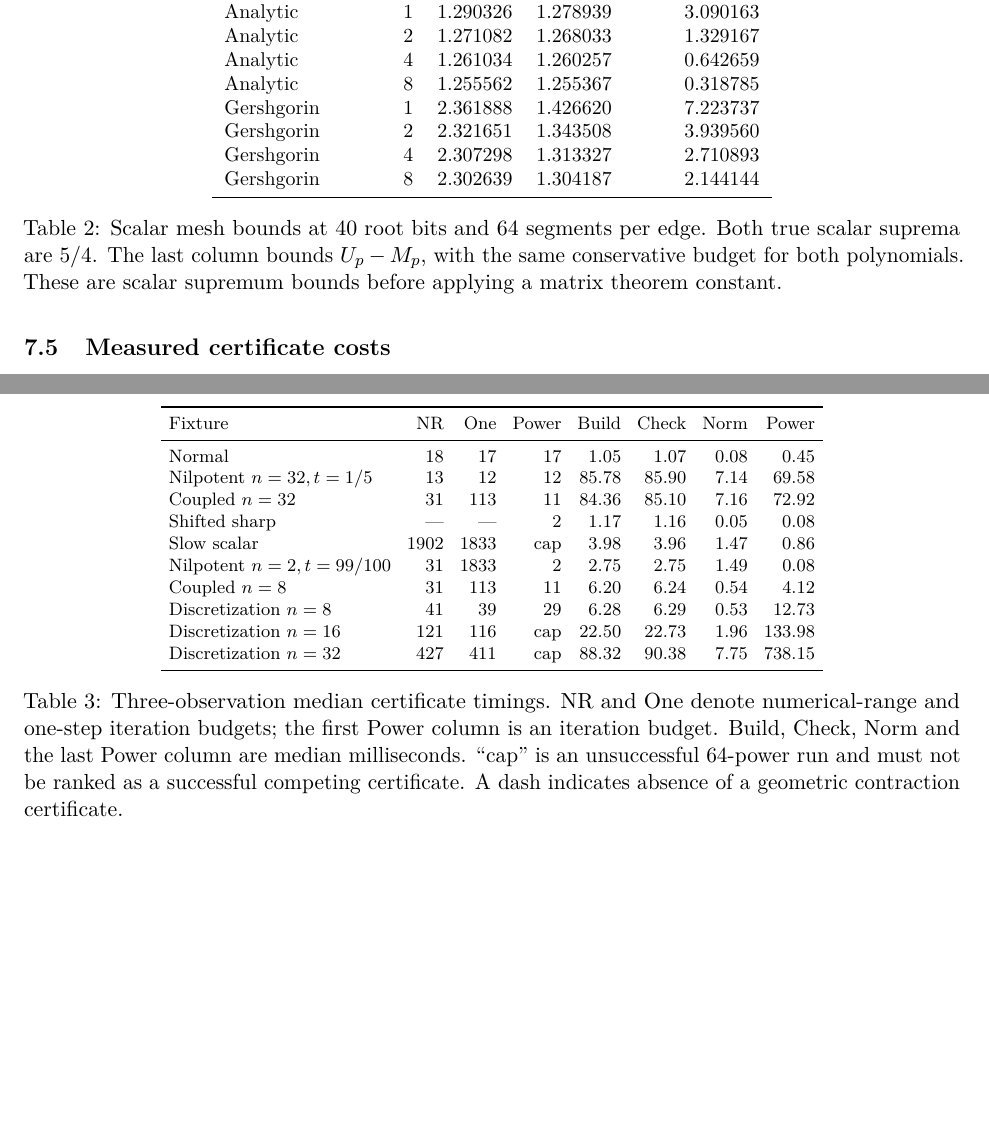
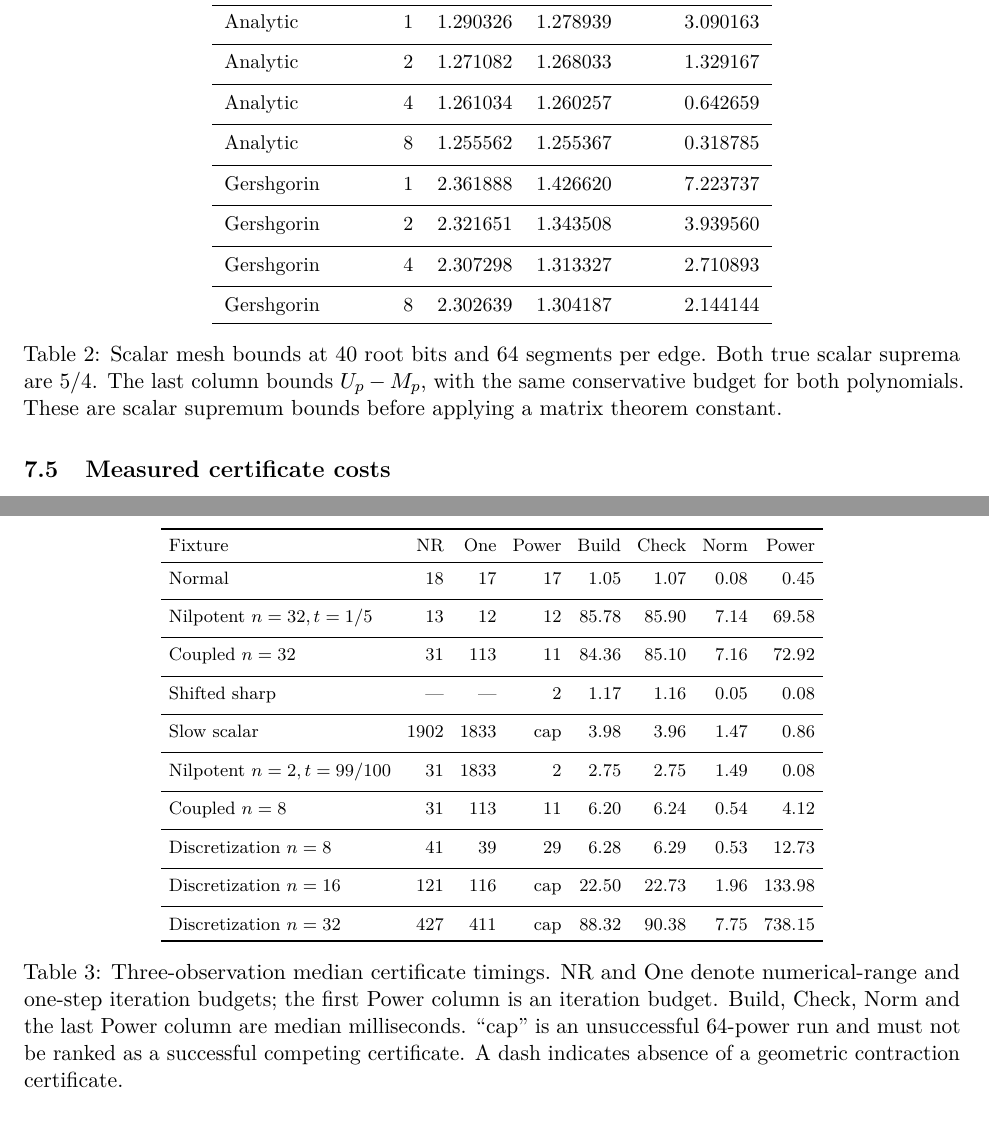
Before and after one commit to Kohze/numerical-range-certificates, a LaTeX paper (paper/main.tex): two parts of pages 15 and 16 of 19, joined at a grey line, cut so that both start at the same text, the shorter picture padded with empty space. Compiled offline with pdfLaTeX.

Commit message:
Numerical range paper: table layout revision

```diff
--- a/paper/main.tex
+++ b/paper/main.tex
@@ -9,6 +9,10 @@
 \usepackage{xurl}
 \usepackage[colorlinks=true,allcolors=blue]{hyperref}
 \setlength{\emergencystretch}{2em}
+\setlength{\textfloatsep}{18pt plus 2pt minus 2pt}
+\setlength{\intextsep}{18pt plus 2pt minus 2pt}
+\setlength{\floatsep}{18pt plus 2pt minus 2pt}
+\setlength{\abovecaptionskip}{10pt}
 \newcommand{\C}{\mathbb C}
 \newcommand{\norm}[1]{\lVert #1\rVert}
 \newcommand{\W}{W}
@@ -1056,12 +1063,19 @@ Table~\ref{tab:ellipse} are descriptive only.
 Support producer & \(k\) & \(U_{z^2}\) & \(U_{1-z^2}\) & Excess budget\\
 \midrule
 Analytic & 1 & 1.290326 & 1.278939 & 3.090163\\
+\specialrule{0.3pt}{4pt}{4pt}
 Analytic & 2 & 1.271082 & 1.268033 & 1.329167\\
+\specialrule{0.3pt}{4pt}{4pt}
 Analytic & 4 & 1.261034 & 1.260257 & 0.642659\\
+\specialrule{0.3pt}{4pt}{4pt}
 Analytic & 8 & 1.255562 & 1.255367 & 0.318785\\
+\specialrule{0.3pt}{4pt}{4pt}
 Gershgorin & 1 & 2.361888 & 1.426620 & 7.223737\\
+\specialrule{0.3pt}{4pt}{4pt}
 Gershgorin & 2 & 2.321651 & 1.343508 & 3.939560\\
+\specialrule{0.3pt}{4pt}{4pt}
 Gershgorin & 4 & 2.307298 & 1.313327 & 2.710893\\
+\specialrule{0.3pt}{4pt}{4pt}
 Gershgorin & 8 & 2.302639 & 1.304187 & 2.144144\\
 \bottomrule
 \end{tabular}
@@ -1120,14 +1134,23 @@ medians of certificate construction, checking, and reference calls.
 Fixture & NR & One & Power & Build & Check & Norm & Power\\
 \midrule
 Normal & 18 & 17 & 17 & 1.05 & 1.07 & 0.08 & 0.45\\
+\specialrule{0.3pt}{4pt}{4pt}
 Nilpotent \(n=32,t=1/5\) & 13 & 12 & 12 & 85.78 & 85.90 & 7.14 & 69.58\\
+\specialrule{0.3pt}{4pt}{4pt}
 Coupled \(n=32\) & 31 & 113 & 11 & 84.36 & 85.10 & 7.16 & 72.92\\
+\specialrule{0.3pt}{4pt}{4pt}
 Shifted sharp & --- & --- & 2 & 1.17 & 1.16 & 0.05 & 0.08\\
+\specialrule{0.3pt}{4pt}{4pt}
 Slow scalar & 1902 & 1833 & cap & 3.98 & 3.96 & 1.47 & 0.86\\
+\specialrule{0.3pt}{4pt}{4pt}
 Nilpotent \(n=2,t=99/100\) & 31 & 1833 & 2 & 2.75 & 2.75 & 1.49 & 0.08\\
+\specialrule{0.3pt}{4pt}{4pt}
 Coupled \(n=8\) & 31 & 113 & 11 & 6.20 & 6.24 & 0.54 & 4.12\\
+\specialrule{0.3pt}{4pt}{4pt}
 Discretization \(n=8\) & 41 & 39 & 29 & 6.28 & 6.29 & 0.53 & 12.73\\
+\specialrule{0.3pt}{4pt}{4pt}
 Discretization \(n=16\) & 121 & 116 & cap & 22.50 & 22.73 & 1.96 & 133.98\\
+\specialrule{0.3pt}{4pt}{4pt}
 Discretization \(n=32\) & 427 & 411 & cap & 88.32 & 90.38 & 7.75 & 738.15\\
 \bottomrule
 \end{tabular}
```
Also changed, not shown: README.md, paper/numerical-range-certificates.pdf, paper/main.tex (3 more changed lines), 3 other files.
